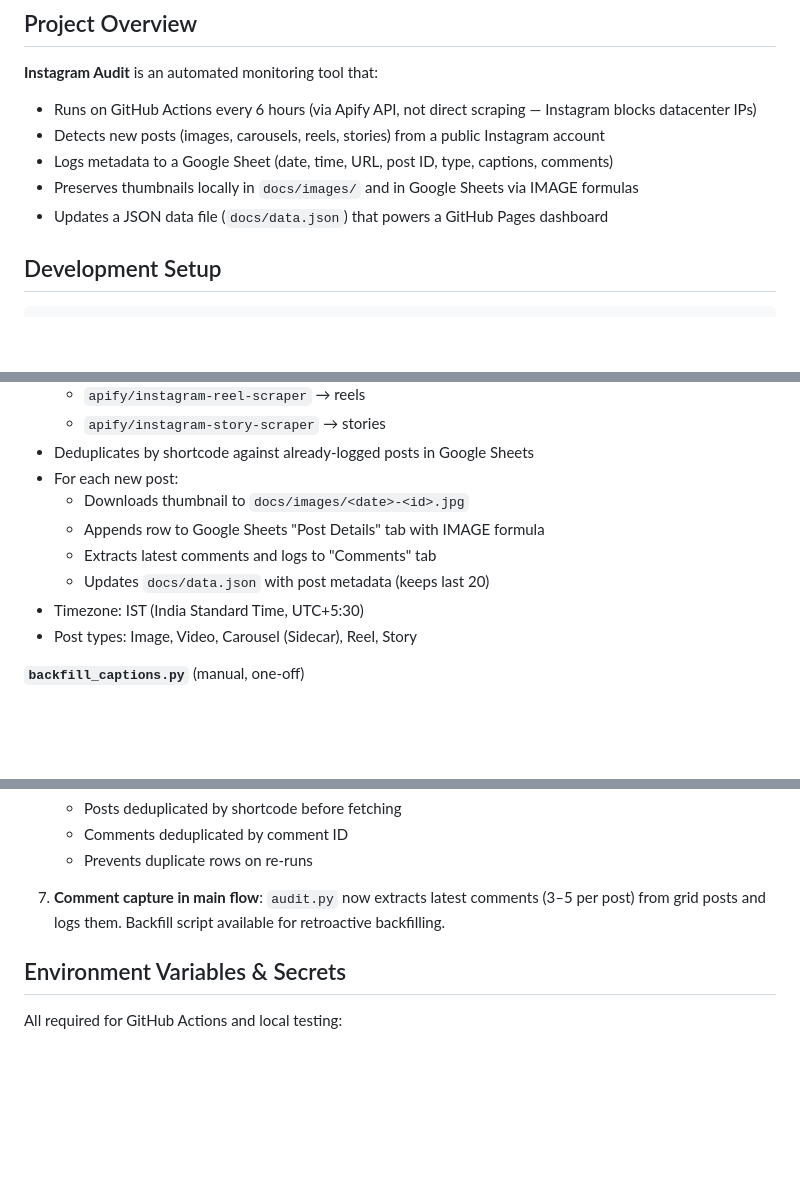
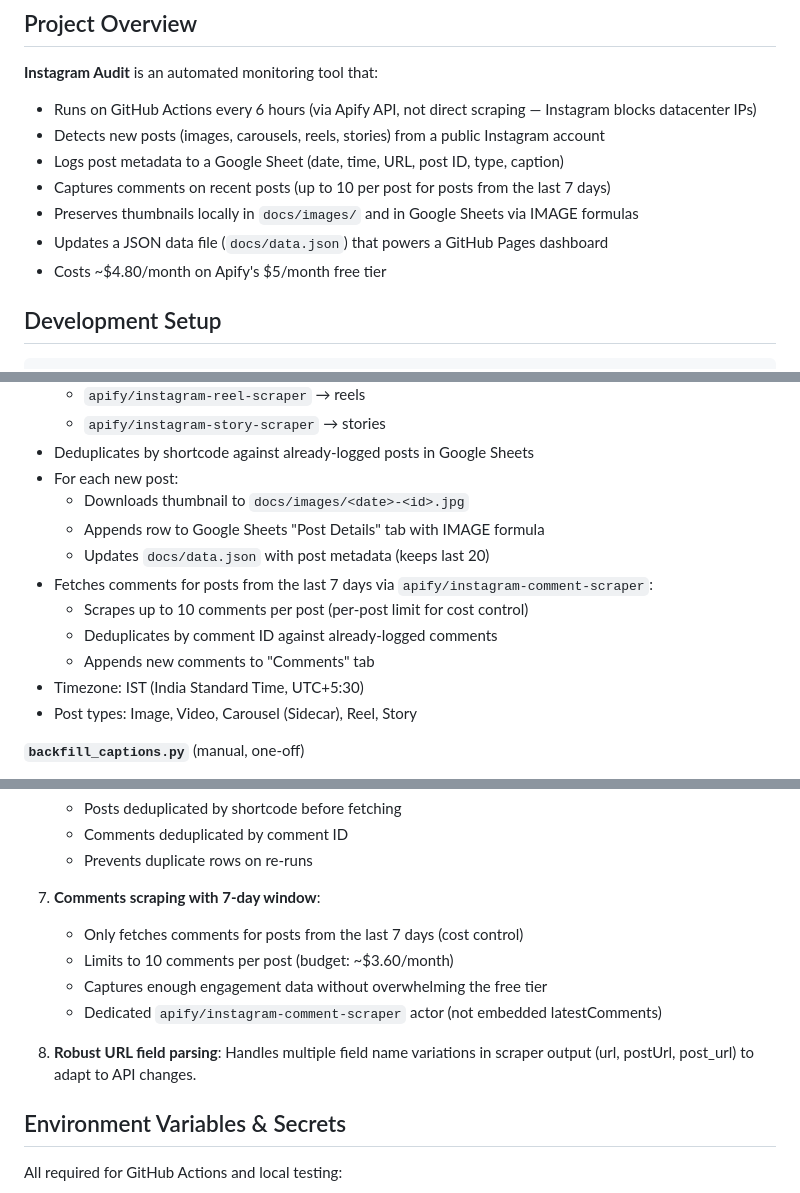
Before and after one commit to ameyades1/instagramaudit, a Markdown page: CLAUDE.md, 3 parts joined by grey strips. Rendered like a GitHub page; blank space fills up the shorter version.

```diff
--- a/CLAUDE.md
+++ b/CLAUDE.md
@@ -7,9 +7,11 @@ This file provides guidance to Claude Code (claude.ai/code) when working with co
 **Instagram Audit** is an automated monitoring tool that:
 - Runs on GitHub Actions every 6 hours (via Apify API, not direct scraping — Instagram blocks datacenter IPs)
 - Detects new posts (images, carousels, reels, stories) from a public Instagram account
-- Logs metadata to a Google Sheet (date, time, URL, post ID, type, captions, comments)
+- Logs post metadata to a Google Sheet (date, time, URL, post ID, type, caption)
+- Captures comments on recent posts (up to 10 per post for posts from the last 7 days)
 - Preserves thumbnails locally in `docs/images/` and in Google Sheets via IMAGE formulas
 - Updates a JSON data file (`docs/data.json`) that powers a GitHub Pages dashboard
+- Costs ~$4.80/month on Apify's $5/month free tier
 
 ## Development Setup
 
@@ -53,8 +55,11 @@ python backfill_captions.py
 - For each new post:
   - Downloads thumbnail to `docs/images/<date>-<id>.jpg`
   - Appends row to Google Sheets "Post Details" tab with IMAGE formula
-  - Extracts latest comments and logs to "Comments" tab
   - Updates `docs/data.json` with post metadata (keeps last 20)
+- Fetches comments for posts from the last 7 days via `apify/instagram-comment-scraper`:
+  - Scrapes up to 10 comments per post (per-post limit for cost control)
+  - Deduplicates by comment ID against already-logged comments
+  - Appends new comments to "Comments" tab
 - Timezone: IST (India Standard Time, UTC+5:30)
 - Post types: Image, Video, Carousel (Sidecar), Reel, Story
 
@@ -136,7 +141,13 @@ python backfill_captions.py
    - Comments deduplicated by comment ID
    - Prevents duplicate rows on re-runs
 
-7. **Comment capture in main flow**: `audit.py` now extracts latest comments (3–5 per post) from grid posts and logs them. Backfill script available for retroactive backfilling.
+7. **Comments scraping with 7-day window**:
+   - Only fetches comments for posts from the last 7 days (cost control)
+   - Limits to 10 comments per post (budget: ~$3.60/month)
+   - Captures enough engagement data without overwhelming the free tier
+   - Dedicated `apify/instagram-comment-scraper` actor (not embedded latestComments)
+
+8. **Robust URL field parsing**: Handles multiple field name variations in scraper output (url, postUrl, post_url) to adapt to API changes.
 
 ## Environment Variables & Secrets
 
```
Also changed, not shown: other parts of CLAUDE.md (+1 -1 lines), README.md (+43 -9 lines).
